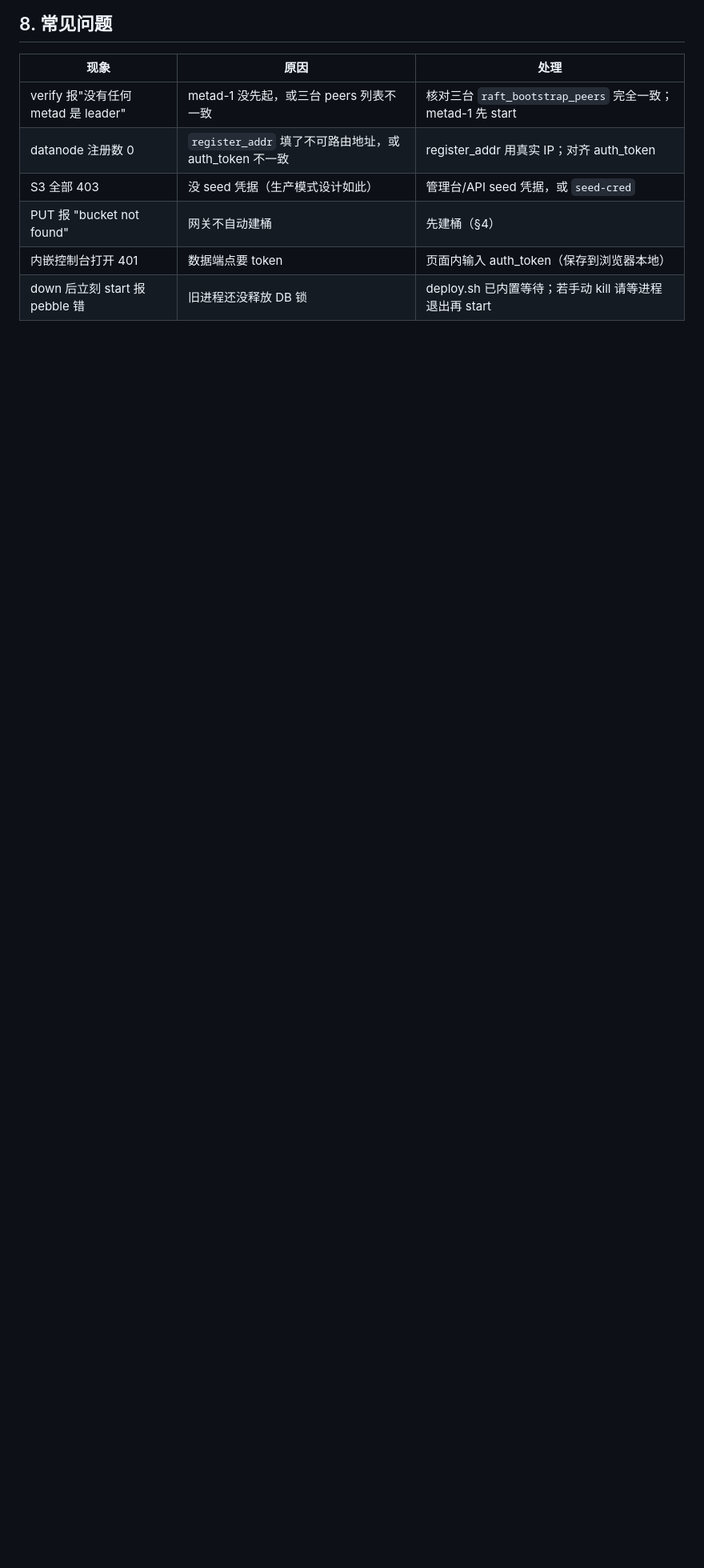
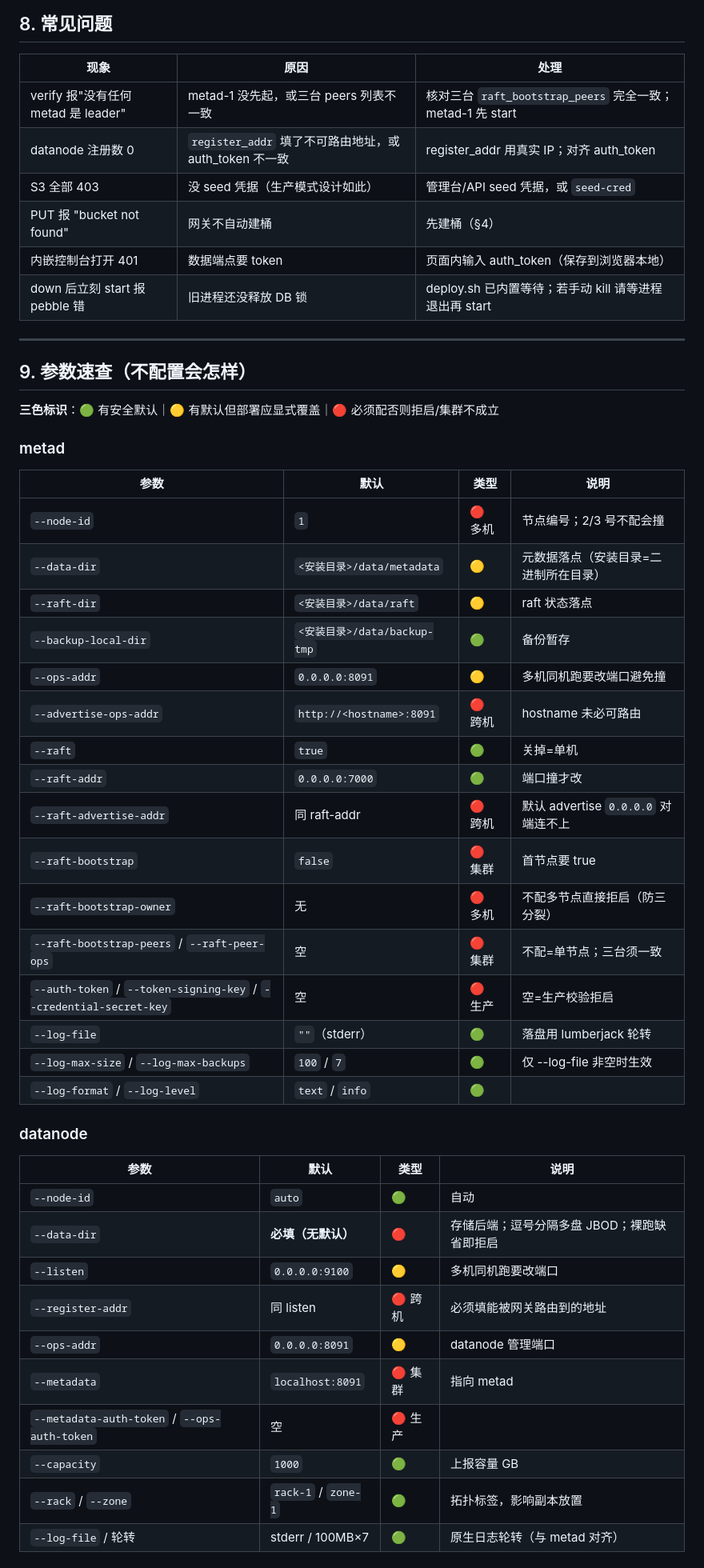
Before and after one commit to dshmyz/nufs, a Markdown page: docs/runbooks/cluster-deploy.md, the part around one of its changes. Shown at 80% size. GitHub-like rendering; blank space fills up the shorter version.

Commit message:
docs: 部署文档补参数速查表（默认值 + 不配置会怎样三色分类）

```diff
--- a/docs/runbooks/cluster-deploy.md
+++ b/docs/runbooks/cluster-deploy.md
@@ -541,3 +541,46 @@ sudo mount -t nufs none /mnt/nufs -o meta=10.0.0.11:18091
 | PUT 报 "bucket not found" | 网关不自动建桶 | 先建桶（§4） |
 | 内嵌控制台打开 401 | 数据端点要 token | 页面内输入 auth_token（保存到浏览器本地） |
 | down 后立刻 start 报 pebble 错 | 旧进程还没释放 DB 锁 | deploy.sh 已内置等待；若手动 kill 请等进程退出再 start |
+
+---
+
+## 9. 参数速查（不配置会怎样）
+
+**三色标识**：🟢 有安全默认｜🟡 有默认但部署应显式覆盖｜🔴 必须配否则拒启/集群不成立
+
+### metad
+
+| 参数 | 默认 | 类型 | 说明 |
+|---|---|---|---|
+| `--node-id` | `1` | 🔴 多机 | 节点编号；2/3 号不配会撞 |
+| `--data-dir` | `<安装目录>/data/metadata` | 🟡 | 元数据落点（安装目录=二进制所在目录） |
+| `--raft-dir` | `<安装目录>/data/raft` | 🟡 | raft 状态落点 |
+| `--backup-local-dir` | `<安装目录>/data/backup-tmp` | 🟢 | 备份暂存 |
+| `--ops-addr` | `0.0.0.0:8091` | 🟡 | 多机同机跑要改端口避免撞 |
+| `--advertise-ops-addr` | `http://<hostname>:8091` | 🔴 跨机 | hostname 未必可路由 |
+| `--raft` | `true` | 🟢 | 关掉=单机 |
+| `--raft-addr` | `0.0.0.0:7000` | 🟢 | 端口撞才改 |
+| `--raft-advertise-addr` | 同 raft-addr | 🔴 跨机 | 默认 advertise `0.0.0.0` 对端连不上 |
+| `--raft-bootstrap` | `false` | 🔴 集群 | 首节点要 true |
+| `--raft-bootstrap-owner` | 无 | 🔴 多机 | 不配多节点直接拒启（防三分裂） |
+| `--raft-bootstrap-peers` / `--raft-peer-ops` | 空 | 🔴 集群 | 不配=单节点；三台须一致 |
+| `--auth-token` / `--token-signing-key` / `--credential-secret-key` | 空 | 🔴 生产 | 空=生产校验拒启 |
+| `--log-file` | `""`（stderr） | 🟢 | 落盘用 lumberjack 轮转 |
+| `--log-max-size` / `--log-max-backups` | `100` / `7` | 🟢 | 仅 --log-file 非空时生效 |
+| `--log-format` / `--log-level` | `text` / `info` | 🟢 | |
+
+### datanode
+
+| 参数 | 默认 | 类型 | 说明 |
+|---|---|---|---|
+| `--node-id` | `auto` | 🟢 | 自动 |
+| `--data-dir` | **必填（无默认）** | 🔴 | 存储后端；逗号分隔多盘 JBOD；裸跑缺省即拒启 |
+| `--listen` | `0.0.0.0:9100` | 🟡 | 多机同机跑要改端口 |
+| `--register-addr` | 同 listen | 🔴 跨机 | 必须填能被网关路由到的地址 |
+| `--ops-addr` | `0.0.0.0:8091` | 🟡 | datanode 管理端口 |
+| `--metadata` | `localhost:8091` | 🔴 集群 | 指向 metad |
+| `--metadata-auth-token` / `--ops-auth-token` | 空 | 🔴 生产 | |
+| `--capacity` | `1000` | 🟢 | 上报容量 GB |
+| `--rack` / `--zone` | `rack-1` / `zone-1` | 🟢 | 拓扑标签，影响副本放置 |
+| `--log-file` / 轮转 | stderr / 100MB×7 | 🟢 | 原生日志轮转（与 metad 对齐） |
+
```
Also changed, not shown: other parts of docs/runbooks/cluster-deploy.md (+11 -0 lines).
